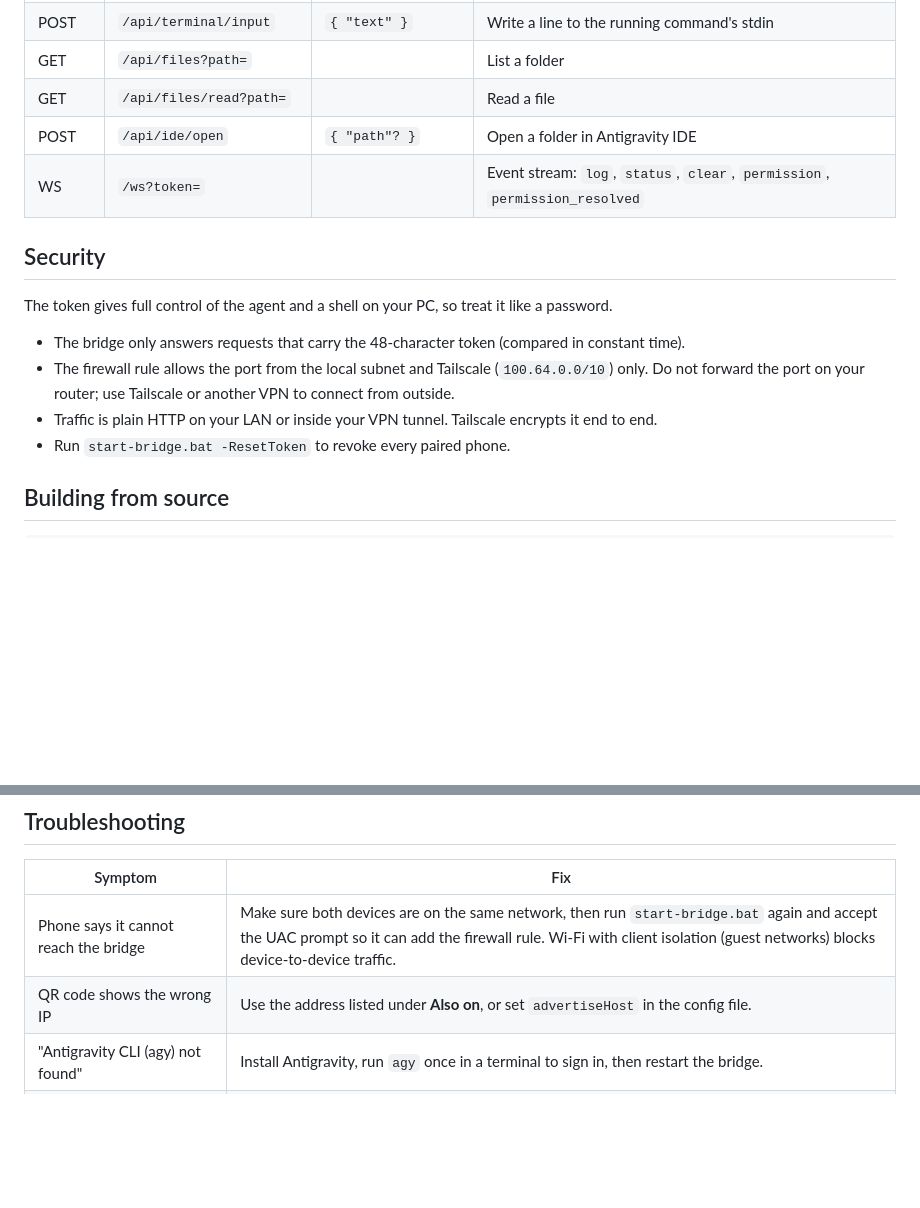
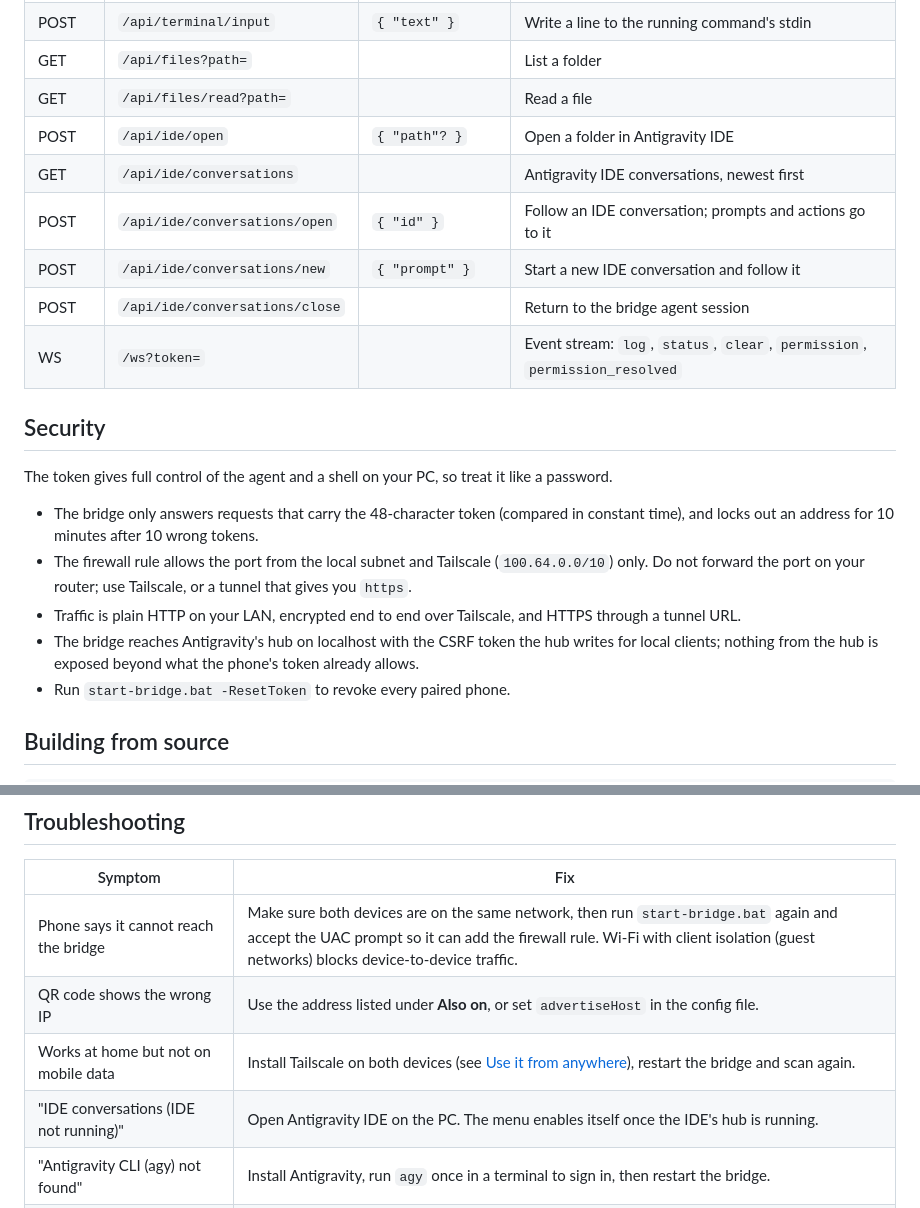
Before and after one commit to dor2500/antigravity-remote, a Markdown page: README.md, 2 parts joined by grey strips. Drawn GitHub-style; folded sections open; blank space fills up the shorter version.

```diff
--- a/README.md
+++ b/README.md
@@ -99,6 +132,10 @@ Every `/api` call needs `Authorization: Bearer <token>`. The WebSocket takes the
 | GET | `/api/files?path=` | | List a folder |
 | GET | `/api/files/read?path=` | | Read a file |
 | POST | `/api/ide/open` | `{ "path"? }` | Open a folder in Antigravity IDE |
+| GET | `/api/ide/conversations` | | Antigravity IDE conversations, newest first |
+| POST | `/api/ide/conversations/open` | `{ "id" }` | Follow an IDE conversation; prompts and actions go to it |
+| POST | `/api/ide/conversations/new` | `{ "prompt" }` | Start a new IDE conversation and follow it |
+| POST | `/api/ide/conversations/close` | | Return to the bridge agent session |
 | WS | `/ws?token=` | | Event stream: `log`, `status`, `clear`, `permission`, `permission_resolved` |
 
 </details>
@@ -107,9 +144,10 @@ Every `/api` call needs `Authorization: Bearer <token>`. The WebSocket takes the
 
 The token gives full control of the agent and a shell on your PC, so treat it like a password.
 
-- The bridge only answers requests that carry the 48-character token (compared in constant time).
-- The firewall rule allows the port from the local subnet and Tailscale (`100.64.0.0/10`) only. Do not forward the port on your router; use Tailscale or another VPN to connect from outside.
-- Traffic is plain HTTP on your LAN or inside your VPN tunnel. Tailscale encrypts it end to end.
+- The bridge only answers requests that carry the 48-character token (compared in constant time), and locks out an address for 10 minutes after 10 wrong tokens.
+- The firewall rule allows the port from the local subnet and Tailscale (`100.64.0.0/10`) only. Do not forward the port on your router; use Tailscale, or a tunnel that gives you `https`.
+- Traffic is plain HTTP on your LAN, encrypted end to end over Tailscale, and HTTPS through a tunnel URL.
+- The bridge reaches Antigravity's hub on localhost with the CSRF token the hub writes for local clients; nothing from the hub is exposed beyond what the phone's token already allows.
 - Run `start-bridge.bat -ResetToken` to revoke every paired phone.
 
 ## Building from source
@@ -145,6 +183,8 @@ Store the release key in the repository secrets `ANDROID_KEYSTORE_BASE64`, `ANDR
 | --- | --- |
 | Phone says it cannot reach the bridge | Make sure both devices are on the same network, then run `start-bridge.bat` again and accept the UAC prompt so it can add the firewall rule. Wi-Fi with client isolation (guest networks) blocks device-to-device traffic. |
 | QR code shows the wrong IP | Use the address listed under **Also on**, or set `advertiseHost` in the config file. |
+| Works at home but not on mobile data | Install Tailscale on both devices (see [Use it from anywhere](#use-it-from-anywhere)), restart the bridge and scan again. |
+| "IDE conversations (IDE not running)" | Open Antigravity IDE on the PC. The menu enables itself once the IDE's hub is running. |
 | "Antigravity CLI (agy) not found" | Install Antigravity, run `agy` once in a terminal to sign in, then restart the bridge. |
 | Agent never starts | Run `agy` in a terminal on the PC and check that it works there. Its sign-in is shared with the bridge. |
 | App installed from the old release will not update | Uninstall it once; releases are now signed with a permanent key. |
```
Also changed, not shown: other parts of README.md (+49 -16 lines), docs/screenshots/ide-conversation.png (added), 17 other files.
